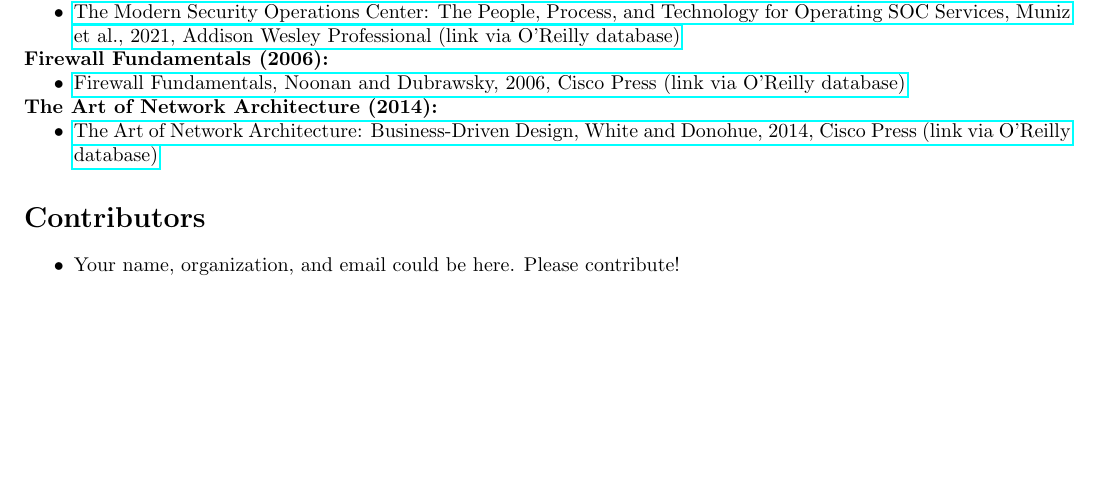
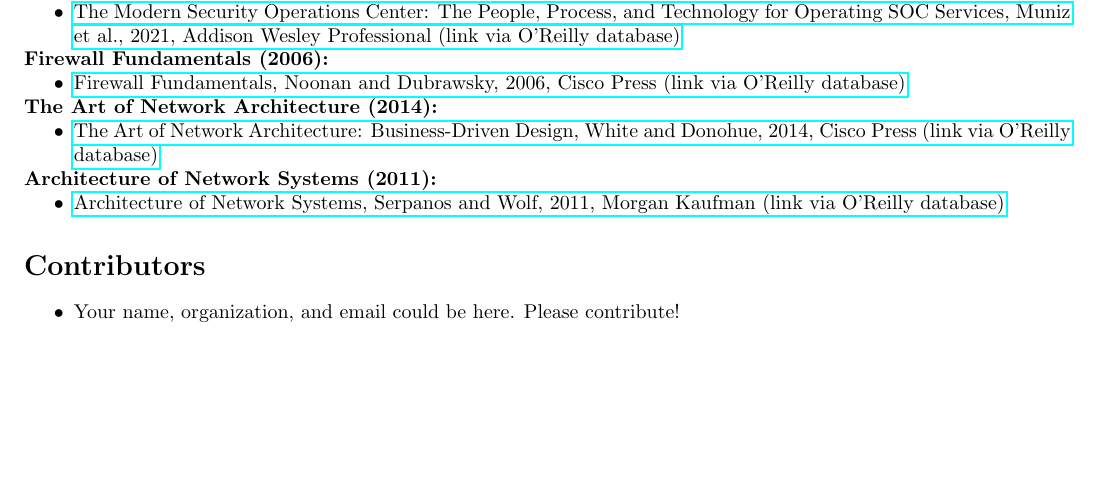
Before and after one commit to reubenajohnston/CuratedCyberReads, a LaTeX document (curated_list_of_network_security_training_material.tex): part of the page, cut so that both start at the same text. Compiled offline with pdfLaTeX.

Commit message:
Update curated_list_of_network_security_training_material.tex

```diff
--- a/curated_list_of_network_security_training_material.tex
+++ b/curated_list_of_network_security_training_material.tex
@@ -47,6 +47,13 @@
 	& \href{https://learning.oreilly.com/library/view/the-art-of/9780133259223}{The Art of Network Architecture: Business-Driven Design, White and Donohue, 2014, Cisco Press (link via O'Reilly database)}
   	\end{easylist}
 
+	\noindent\textbf{Architecture of Network Systems (2011):}
+	\begin{easylist}[itemize]
+	& \href{https://learning.oreilly.com/library/view/architecture-of-network/9780123744944}{Architecture of Network Systems, Serpanos and Wolf, 2011, Morgan Kaufman (link via O'Reilly database)}
+  	\end{easylist}
+
+
+
 
 
 	%section without number uses \section*{SECTIONNAME} instead of \section{SECTIONNAME}
```
